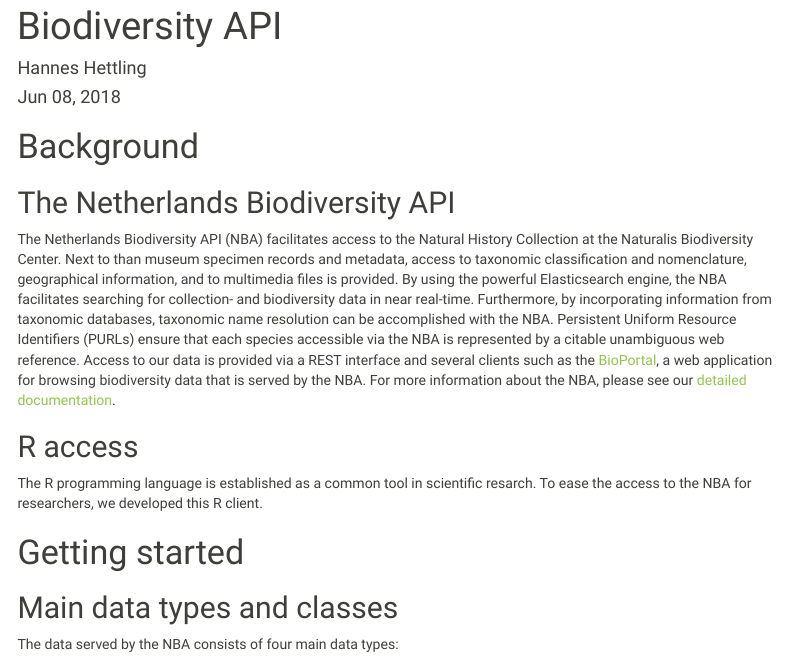
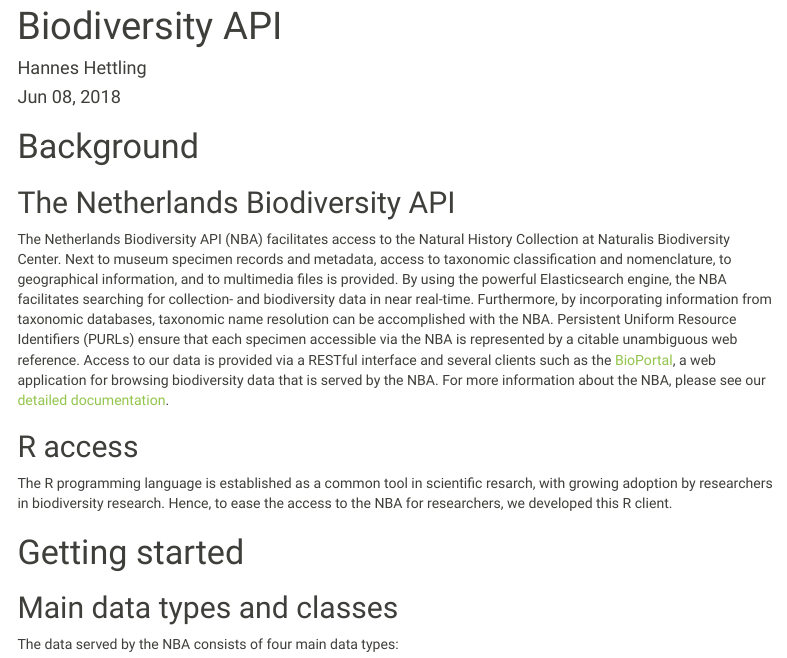
Before and after one commit to ropensci-archive/nbaR, an R Markdown document (vignettes/nbaR.Rmd): the page in a window 1100 px wide, from 60 px down. Rendered offline with R 4.5, knitr and Pandoc, with nearby package versions; some code elsewhere in the file could not run offline; menus at the side of the page are left out; long lines of code are wrapped.

Commit message:
Update nbaR.Rmd

```diff
--- a/vignettes/nbaR.Rmd
+++ b/vignettes/nbaR.Rmd
@@ -22,25 +22,27 @@ vignette: >
 
 ## The Netherlands Biodiversity API
 The Netherlands Biodiversity API
-(NBA) facilitates access to the Natural History Collection at the
-Naturalis Biodiversity Center. Next to than museum specimen records
+(NBA) facilitates access to the Natural History Collection at
+Naturalis Biodiversity Center. Next to museum specimen records
 and metadata, access to taxonomic classification and nomenclature,
-geographical information, and to multimedia files is provided. By
+to geographical information, and to multimedia files is provided. By
 using the powerful Elasticsearch engine, the NBA facilitates searching
 for collection- and biodiversity data in near real-time. Furthermore,
 by incorporating information from taxonomic databases, taxonomic name
 resolution can be accomplished with the NBA. Persistent Uniform
-Resource Identifiers (PURLs) ensure that each species accessible via
+Resource Identifiers (PURLs) ensure that each specimen accessible via
 the NBA is represented by a citable unambiguous web reference. Access
-to our data is provided via a REST interface and several clients such
+to our data is provided via a RESTful interface and several clients such
 as the [BioPortal](http://bioportal.naturalis.nl/), a web application
 for browsing biodiversity data that is served by the NBA.  For more
 information about the NBA, please see our
 [detailed documentation](http://docs.biodiversitydata.nl/).
 
 ## R access
-The R programming language is established as a common tool in scientific resarch.
-To ease the access to the NBA for researchers, we developed this R client.
+The R programming language is established as a common tool in scientific
+resarch, with growing adoption by researchers in biodiversity research.
+Hence, to ease the access to the NBA for researchers, we developed this R
+client.
 
 # Getting started
 
```
